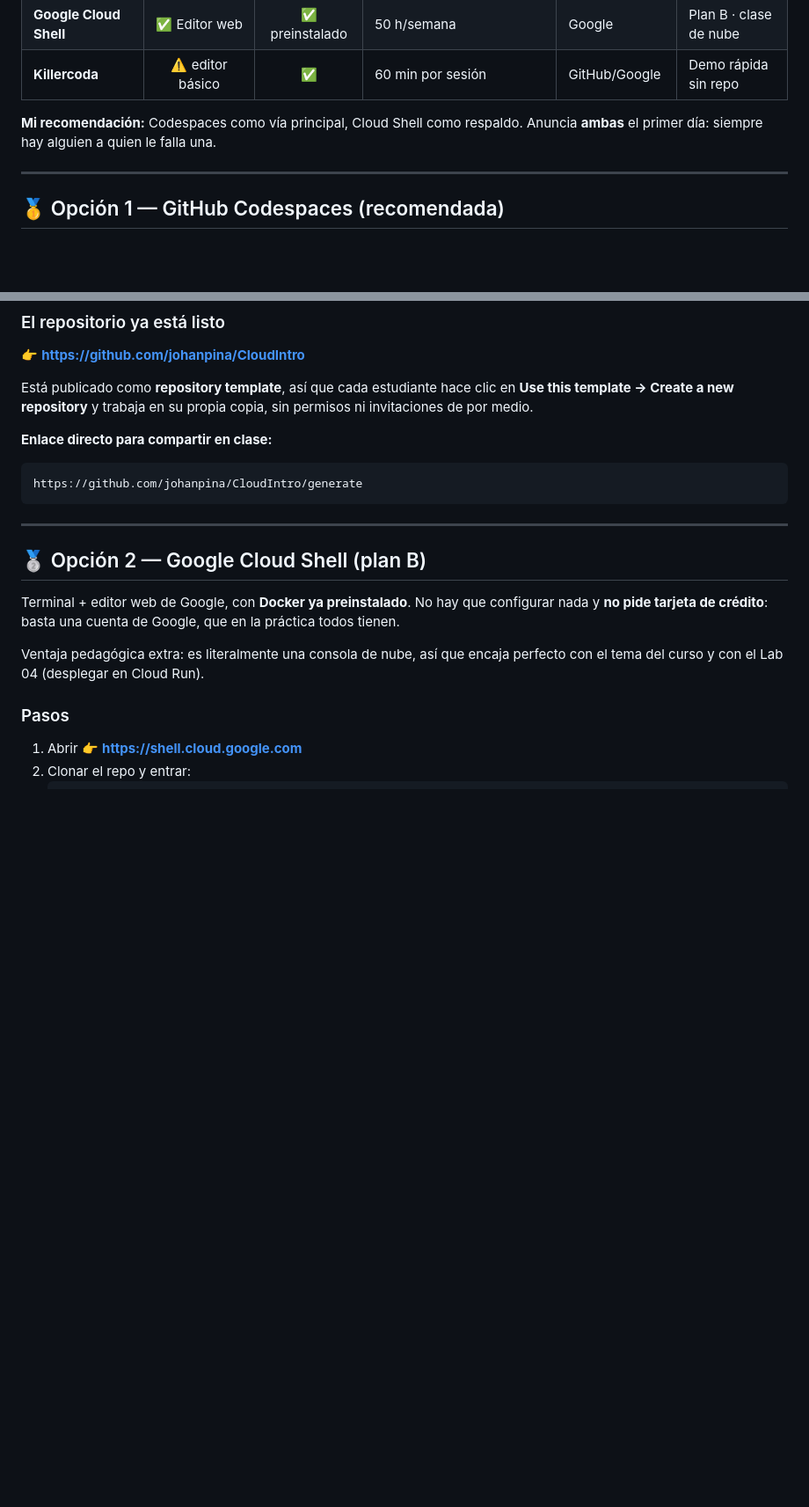
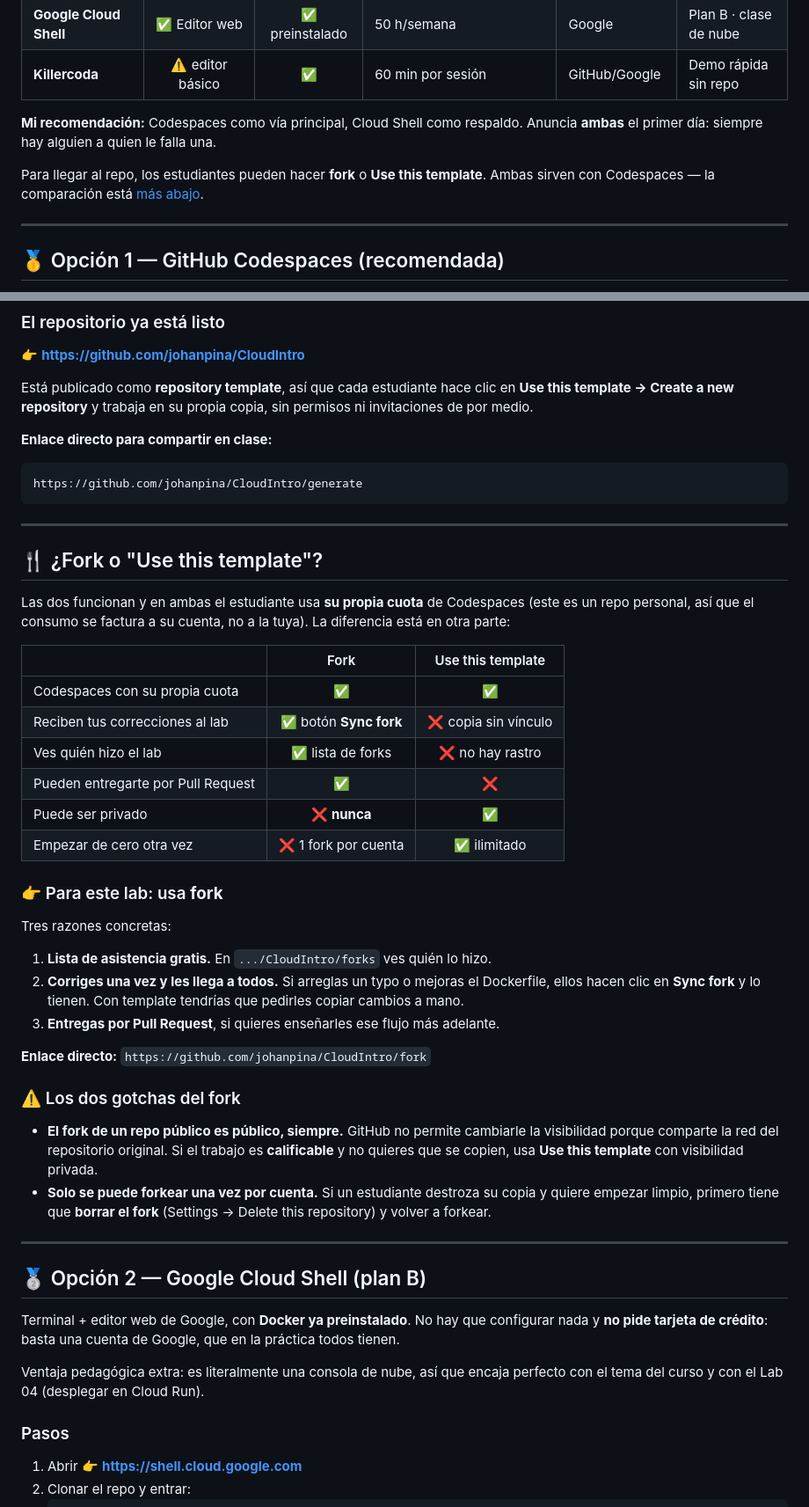
Before and after one commit to esteban-murilloj/CloudIntro-MiPrimeraPagina, a Markdown page: ENTORNOS_ONLINE.md, 2 parts joined by grey strips. Shown at 88% size. Drawn GitHub-style; blank space fills up the shorter version.

Commit message:
Documentar fork vs Use this template para el flujo de la clase
- Comparación de ambas rutas con Codespaces
- Advertencias: los forks públicos no pueden hacerse privados y
  solo se permite un fork por cuenta

````diff
--- a/ENTORNOS_ONLINE.md
+++ b/ENTORNOS_ONLINE.md
@@ -19,6 +19,9 @@ funcionando. Todas las opciones corren **en el navegador**.
 
 **Mi recomendación:** Codespaces como vía principal, Cloud Shell como respaldo.
 Anuncia **ambas** el primer día: siempre hay alguien a quien le falla una.
+
+Para llegar al repo, los estudiantes pueden hacer **fork** o **Use this template**.
+Ambas sirven con Codespaces — la comparación está [más abajo](#-fork-o-use-this-template).
 
 ---
 
@@ -67,6 +70,45 @@ sin permisos ni invitaciones de por medio.
 ```
 https://github.com/johanpina/CloudIntro/generate
 ```
+
+---
+
+## 🍴 ¿Fork o "Use this template"?
+
+Las dos funcionan y en ambas el estudiante usa **su propia cuota** de Codespaces
+(este es un repo personal, así que el consumo se factura a su cuenta, no a la tuya).
+La diferencia está en otra parte:
+
+| | Fork | Use this template |
+|---|:---:|:---:|
+| Codespaces con su propia cuota | ✅ | ✅ |
+| Reciben tus correcciones al lab | ✅ botón **Sync fork** | ❌ copia sin vínculo |
+| Ves quién hizo el lab | ✅ lista de forks | ❌ no hay rastro |
+| Pueden entregarte por Pull Request | ✅ | ❌ |
+| Puede ser privado | ❌ **nunca** | ✅ |
+| Empezar de cero otra vez | ❌ 1 fork por cuenta | ✅ ilimitado |
+
+### 👉 Para este lab: usa **fork**
+
+Tres razones concretas:
+
+1. **Lista de asistencia gratis.** En `.../CloudIntro/forks` ves quién lo hizo.
+2. **Corriges una vez y les llega a todos.** Si arreglas un typo o mejoras el
+   Dockerfile, ellos hacen clic en **Sync fork** y lo tienen. Con template
+   tendrías que pedirles copiar cambios a mano.
+3. **Entregas por Pull Request**, si quieres enseñarles ese flujo más adelante.
+
+**Enlace directo:** `https://github.com/johanpina/CloudIntro/fork`
+
+### ⚠️ Los dos gotchas del fork
+
+- **El fork de un repo público es público, siempre.** GitHub no permite
+  cambiarle la visibilidad porque comparte la red del repositorio original.
+  Si el trabajo es **calificable** y no quieres que se copien, usa
+  **Use this template** con visibilidad privada.
+- **Solo se puede forkear una vez por cuenta.** Si un estudiante destroza su
+  copia y quiere empezar limpio, primero tiene que **borrar el fork**
+  (Settings → Delete this repository) y volver a forkear.
 
 ---
 
````
